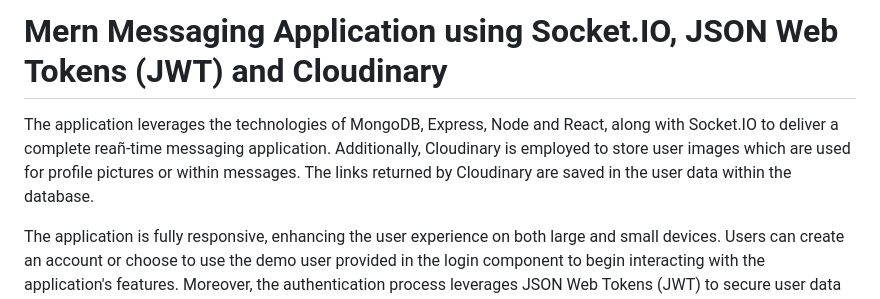
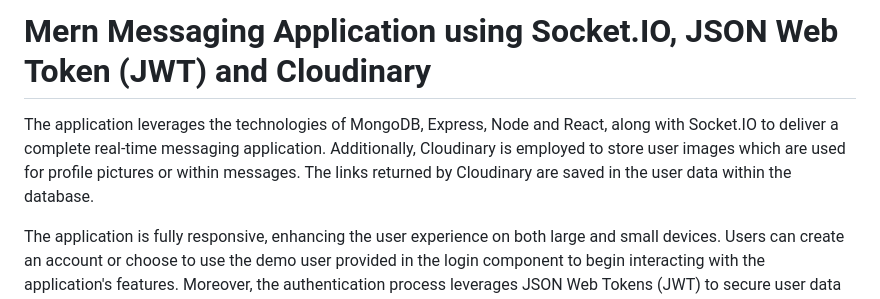
Before and after one commit to Houser97/In-Touch-IO, a Markdown page: README.md, the part around the change. GitHub-like rendering.

Commit message:
Fix typos

```diff
--- a/README.md
+++ b/README.md
@@ -1,6 +1,6 @@
-# Mern Messaging Application using Socket.IO, JSON Web Tokens (JWT) and Cloudinary
+# Mern Messaging Application using Socket.IO, JSON Web Token (JWT) and Cloudinary
 
-The application leverages the technologies of MongoDB, Express, Node and React, along with Socket.IO to deliver a complete reañ-time messaging application. Additionally, Cloudinary is employed to store user images which are used for profile pictures or within messages. The links returned by Cloudinary are saved in the user data within the database.
+The application leverages the technologies of MongoDB, Express, Node and React, along with Socket.IO to deliver a complete real-time messaging application. Additionally, Cloudinary is employed to store user images which are used for profile pictures or within messages. The links returned by Cloudinary are saved in the user data within the database.
 
 The application is fully responsive, enhancing the user experience on both large and small devices. Users can create an account or choose to use the demo user provided in the login component to begin interacting with the application's features. Moreover, the authentication process leverages JSON Web Tokens (JWT) to secure user data and protect the application's routes.
 
```
